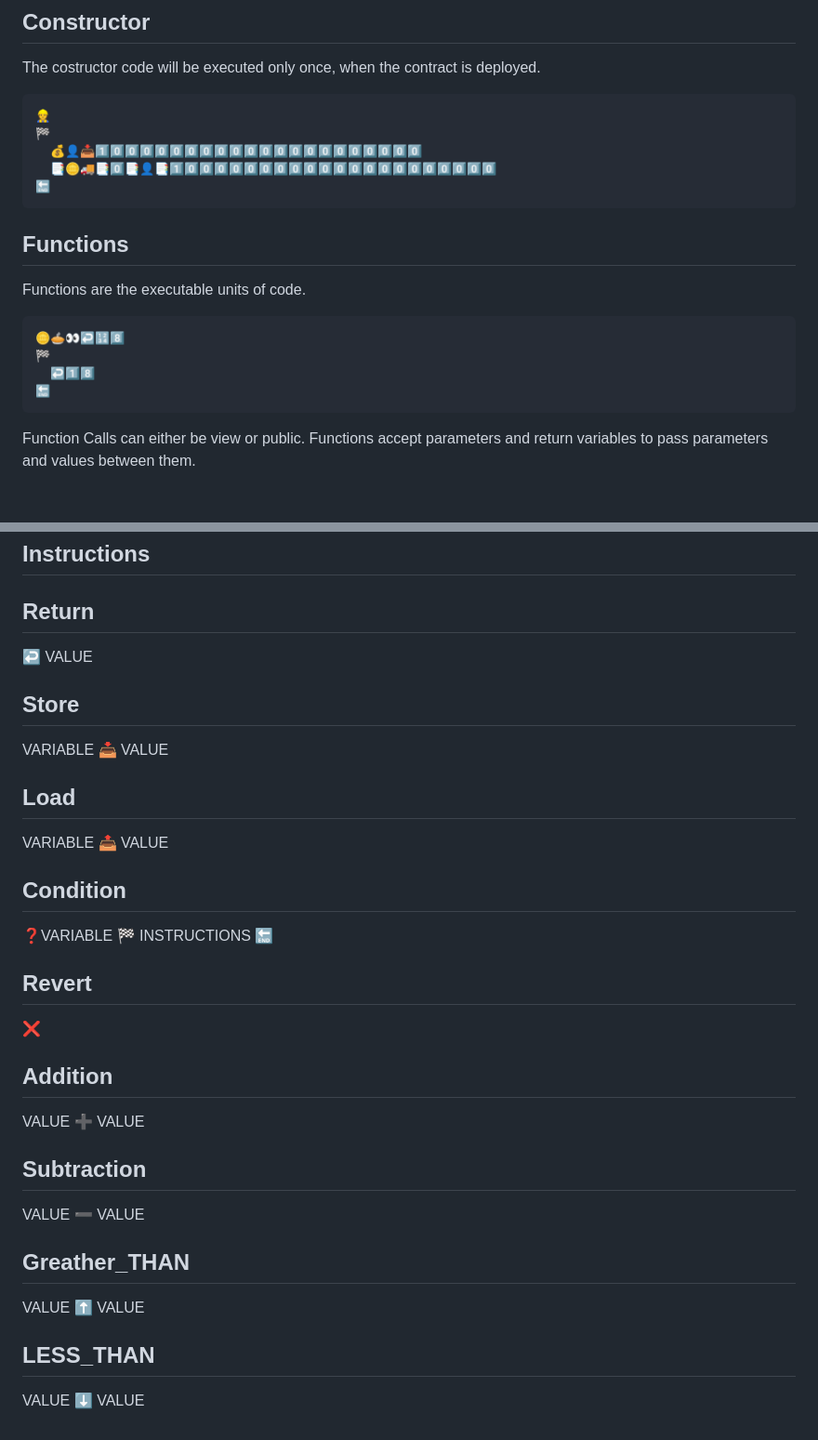
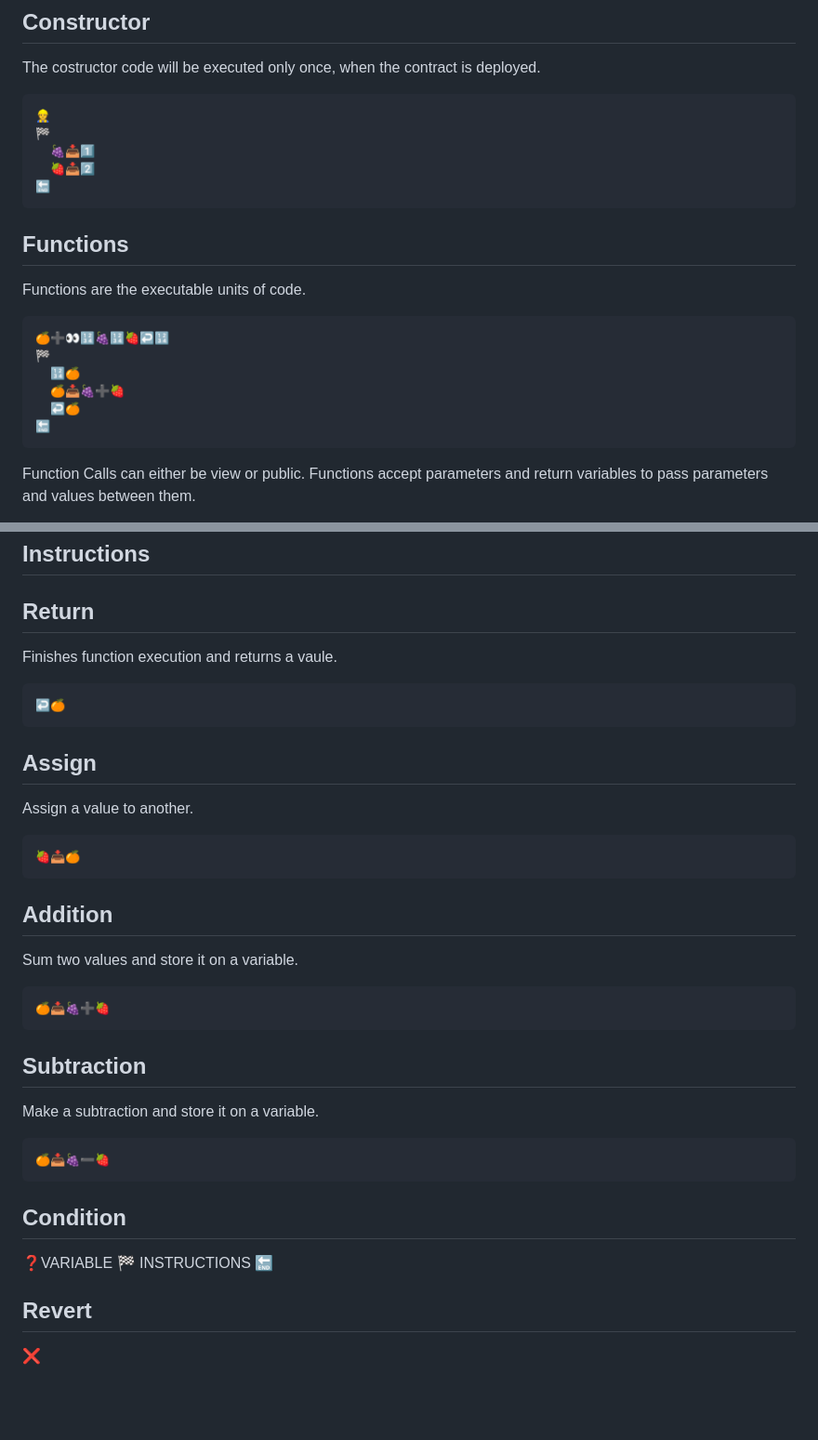
Before and after one commit to Turupawn/emojity, a Markdown page: docs/Readme.md, 2 parts joined by grey strips. Shown at 93% size. GitHub-like rendering; blank space fills up the shorter version.

Commit message:
feasdawg

````diff
--- a/docs/Readme.md
+++ b/docs/Readme.md
@@ -135,8 +135,8 @@ The costructor code will be executed only once, when the contract is deployed.
 ```
 👷
 🏁
-  💰👤📥1️⃣0️⃣0️⃣0️⃣0️⃣0️⃣0️⃣0️⃣0️⃣0️⃣0️⃣0️⃣0️⃣0️⃣0️⃣0️⃣0️⃣0️⃣0️⃣0️⃣0️⃣0️⃣
-  📑🪙🚚📑0️⃣📑👤📑1️⃣0️⃣0️⃣0️⃣0️⃣0️⃣0️⃣0️⃣0️⃣0️⃣0️⃣0️⃣0️⃣0️⃣0️⃣0️⃣0️⃣0️⃣0️⃣0️⃣0️⃣0️⃣
+  🍇📥1️⃣
+  🍓📥2️⃣
 🔚
 ```
 
@@ -145,9 +145,11 @@ The costructor code will be executed only once, when the contract is deployed.
 Functions are the executable units of code.
 
 ```
-🪙🥧👀↩️🔢8️⃣
+🍊➕👀🔢🍇🔢🍓↩️🔢
 🏁
-  ↩️1️⃣8️⃣
+  🔢🍊
+  🍊📥🍇➕🍓
+  ↩️🍊
 🔚
 ```
 
@@ -183,13 +185,36 @@ NAME VISIBILITY PARAMS ↩️ RETURN_TYPE
 ## Instructions
 
 ## Return
-↩️ VALUE
 
-## Store
-VARIABLE 📥 VALUE
+Finishes function execution and returns a vaule.
 
-## Load
-VARIABLE 📤 VALUE
+```
+↩️🍊
+```
+
+## Assign
+
+Assign a value to another.
+
+```
+🍓📥🍊
+```
+
+## Addition
+
+Sum two values and store it on a variable.
+
+```
+🍊📥🍇➕🍓
+```
+
+## Subtraction
+
+Make a subtraction and store it on a variable.
+
+```
+🍊📥🍇➖🍓
+```
 
 ## Condition
 ❓VARIABLE
@@ -199,15 +224,3 @@ VARIABLE 📤 VALUE
 
 ## Revert
 ❌
-
-## Addition
-VALUE ➕ VALUE
-
-## Subtraction
-VALUE ➖ VALUE
-
-## Greather_THAN
-VALUE ⬆️ VALUE
-
-## LESS_THAN
-VALUE ⬇️ VALUE
````
